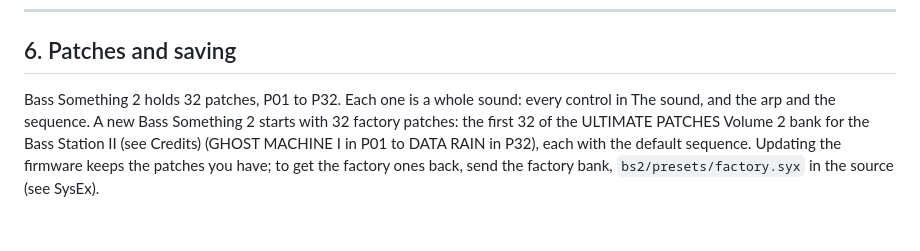
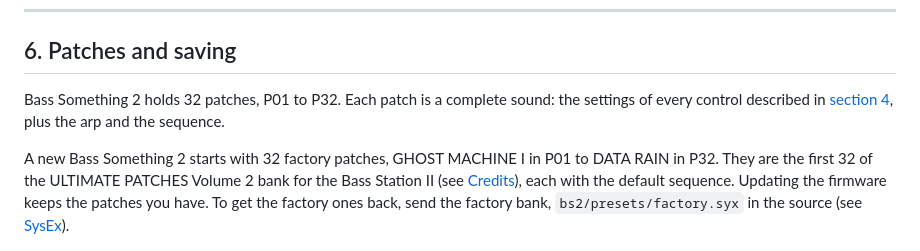
Before and after one commit to imijes/bass-something-2, a Markdown page: docs/MANUAL.md, the part around the change. Rendered like a GitHub page; blank space fills up the shorter version.

Commit message:
Manual 6: the patches paragraph reads plainly, with links to sections 4, 7 and 12
"every control in The sound" named a section as if it were a phrase, and
"(see Credits) (GHOST MACHINE I ...)" had two brackets in a row: split into two
paragraphs, the section names as links.

Co-Authored-By: Claude Opus 5.5 <noreply@anthropic.com>

```diff
--- a/docs/MANUAL.md
+++ b/docs/MANUAL.md
@@ -329,10 +329,13 @@ turning PRESET write at once, so pressing SAVE mid-performance gives a short gap
 
 ## 6. Patches and saving
 
-Bass Something 2 holds 32 patches, P01 to P32. Each one is a whole sound: every control in The sound, and the arp and the
-sequence. A new Bass Something 2 starts with 32 factory patches: the first 32 of the ULTIMATE PATCHES Volume 2 bank
-for the Bass Station II (see Credits) (GHOST MACHINE I in P01 to DATA RAIN in P32), each with the default sequence. Updating the
-firmware keeps the patches you have; to get the factory ones back, send the factory bank, `bs2/presets/factory.syx` in the source (see SysEx).
+Bass Something 2 holds 32 patches, P01 to P32. Each patch is a complete sound: the settings of every control described
+in [section 4](#s4), plus the arp and the sequence.
+
+A new Bass Something 2 starts with 32 factory patches, GHOST MACHINE I in P01 to DATA RAIN in P32. They are the first 32
+of the ULTIMATE PATCHES Volume 2 bank for the Bass Station II (see [Credits](#s12)), each with the default sequence.
+Updating the firmware keeps the patches you have. To get the factory ones back, send the factory bank,
+`bs2/presets/factory.syx` in the source (see [SysEx](#s7)).
 
 ![The patch page: P01 large, PATCH 01, what PRESET, SAVE and FX do here](img/screen-patch.png "EDIT: the patch")
 
```
